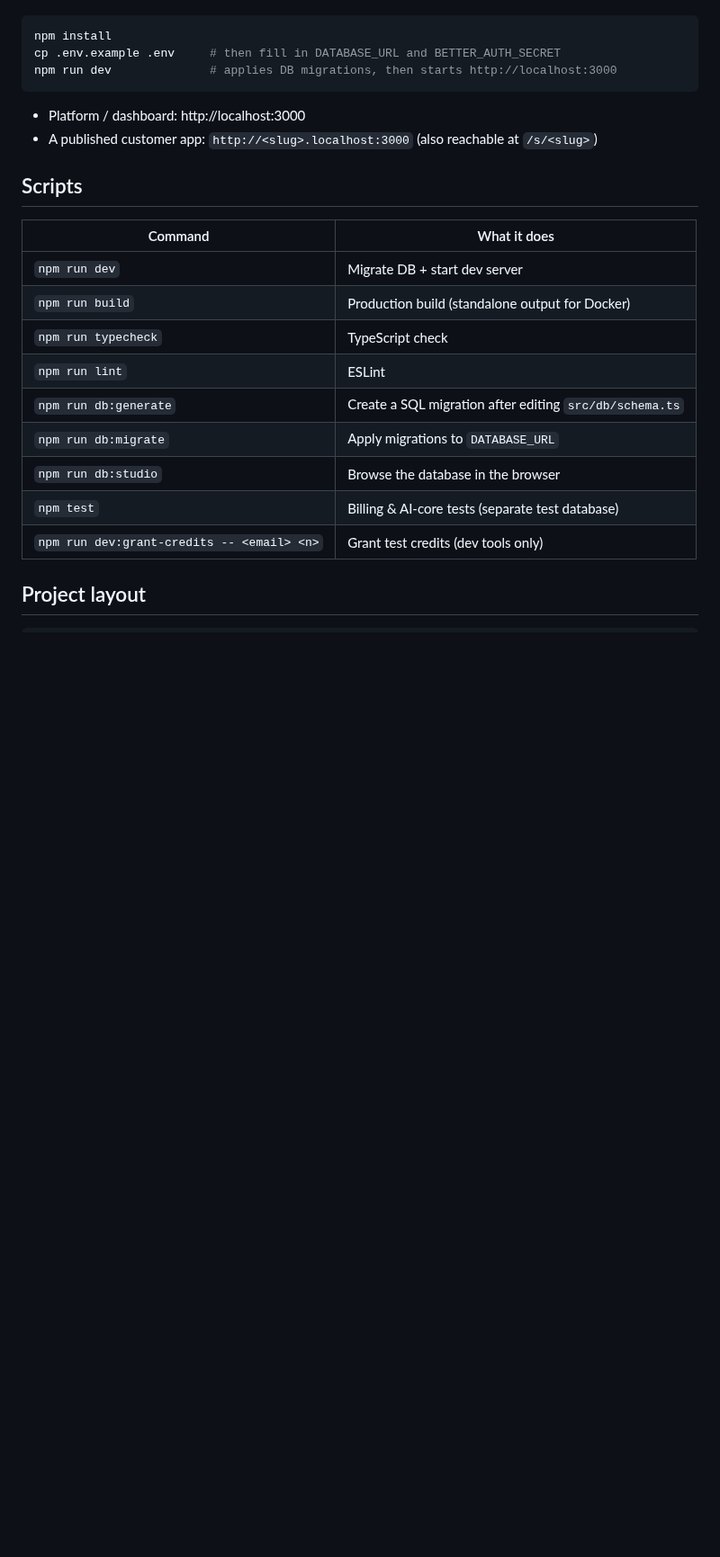
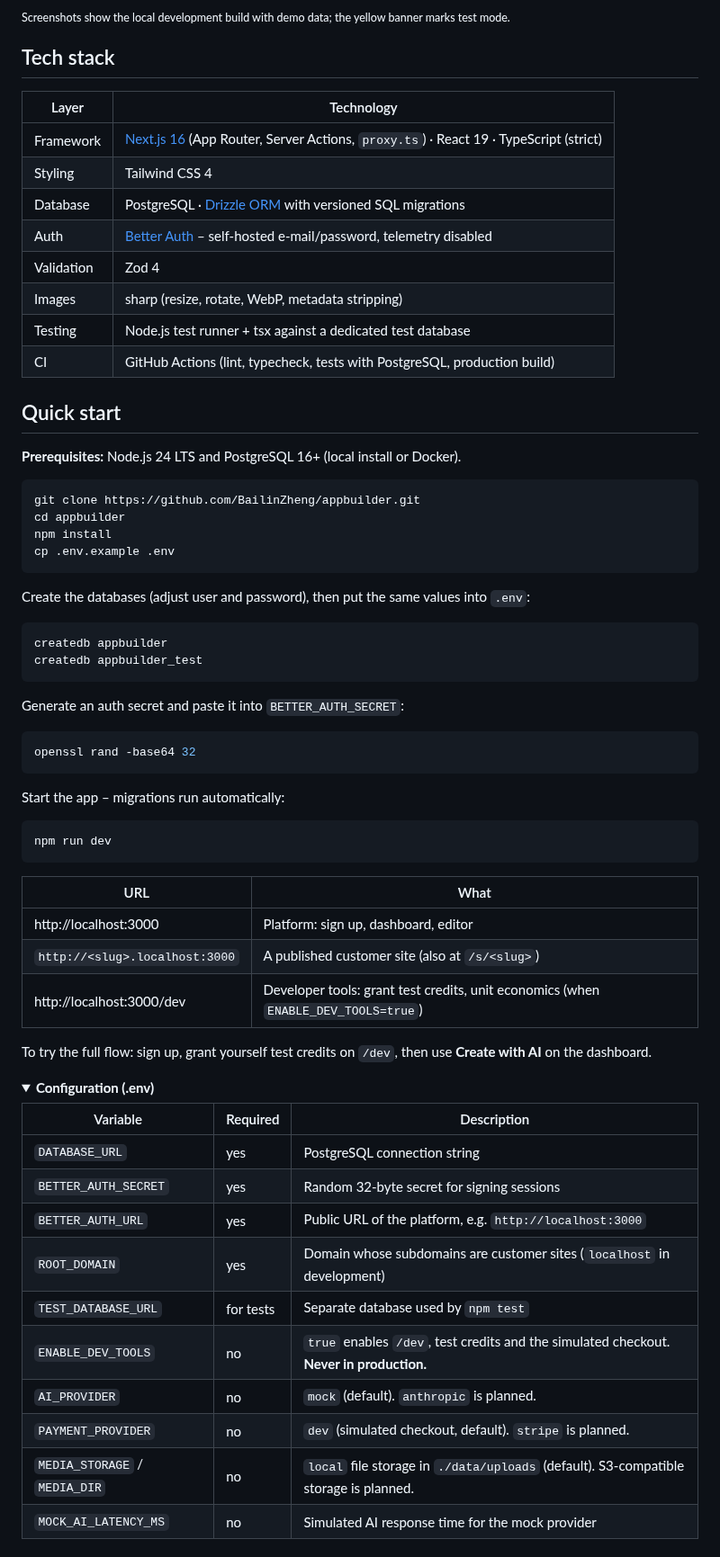
Before and after one commit to BailinZheng/appbuilder, a Markdown page: README.md, the part around one of its changes. Shown at 90% size. Drawn GitHub-style; folded sections open; blank space fills up the shorter version.

````diff
--- a/README.md
+++ b/README.md
@@ -19,25 +55,69 @@ Requirements (already installed on this machine): Node.js 24 LTS, Git, PostgreSQ
+<sub>Screenshots show the local development build with demo data; the yellow banner marks test mode.</sub>
+
+## Tech stack
+
+| Layer | Technology |
+|---|---|
+| Framework | [Next.js 16](https://nextjs.org) (App Router, Server Actions, `proxy.ts`) · React 19 · TypeScript (strict) |
+| Styling | Tailwind CSS 4 |
+| Database | PostgreSQL · [Drizzle ORM](https://orm.drizzle.team) with versioned SQL migrations |
+| Auth | [Better Auth](https://www.better-auth.com) – self-hosted e-mail/password, telemetry disabled |
+| Validation | Zod 4 |
+| Images | sharp (resize, rotate, WebP, metadata stripping) |
+| Testing | Node.js test runner + tsx against a dedicated test database |
+| CI | GitHub Actions (lint, typecheck, tests with PostgreSQL, production build) |
+
+## Quick start
+
+**Prerequisites:** Node.js 24 LTS and PostgreSQL 16+ (local install or Docker).
 
 ```bash
+git clone https://github.com/BailinZheng/appbuilder.git
+cd appbuilder
 npm install
-cp .env.example .env     # then fill in DATABASE_URL and BETTER_AUTH_SECRET
-npm run dev              # applies DB migrations, then starts http://localhost:3000
+cp .env.example .env
 ```
 
-- Platform / dashboard: http://localhost:3000
-- A published customer app: `http://<slug>.localhost:3000` (also reachable at `/s/<slug>`)
+Create the databases (adjust user and password), then put the same values into `.env`:
 
-## Scripts
+```bash
+createdb appbuilder
+createdb appbuilder_test
+```
 
-| Command               | What it does                                           |
-|-----------------------|--------------------------------------------------------|
-| `npm run dev`         | Migrate DB + start dev server                          |
-| `npm run build`       | Production build (standalone output for Docker)        |
-| `npm run typecheck`   | TypeScript check                                       |
-| `npm run lint`        | ESLint                                                 |
-| `npm run db:generate` | Create a SQL migration after editing `src/db/schema.ts` |
-| `npm run db:migrate`  | Apply migrations to `DATABASE_URL`                     |
-| `npm run db:studio`   | Browse the database in the browser                     |
-| `npm test`            | Billing & AI-core tests (separate test database)       |
-| `npm run dev:grant-credits -- <email> <n>` | Grant test credits (dev tools only) |
+Generate an auth secret and paste it into `BETTER_AUTH_SECRET`:
 
-## Project layout
+```bash
+openssl rand -base64 32
+```
+
+Start the app – migrations run automatically:
+
+```bash
+npm run dev
+```
+
+| URL | What |
+|---|---|
+| http://localhost:3000 | Platform: sign up, dashboard, editor |
+| `http://<slug>.localhost:3000` | A published customer site (also at `/s/<slug>`) |
+| http://localhost:3000/dev | Developer tools: grant test credits, unit economics (when `ENABLE_DEV_TOOLS=true`) |
+
+To try the full flow: sign up, grant yourself test credits on `/dev`, then use **Create with AI** on the dashboard.
+
+<details>
+<summary><b>Configuration (.env)</b></summary>
+
+| Variable | Required | Description |
+|---|---|---|
+| `DATABASE_URL` | yes | PostgreSQL connection string |
+| `BETTER_AUTH_SECRET` | yes | Random 32-byte secret for signing sessions |
+| `BETTER_AUTH_URL` | yes | Public URL of the platform, e.g. `http://localhost:3000` |
+| `ROOT_DOMAIN` | yes | Domain whose subdomains are customer sites (`localhost` in development) |
+| `TEST_DATABASE_URL` | for tests | Separate database used by `npm test` |
+| `ENABLE_DEV_TOOLS` | no | `true` enables `/dev`, test credits and the simulated checkout. **Never in production.** |
+| `AI_PROVIDER` | no | `mock` (default). `anthropic` is planned. |
+| `PAYMENT_PROVIDER` | no | `dev` (simulated checkout, default). `stripe` is planned. |
+| `MEDIA_STORAGE` / `MEDIA_DIR` | no | `local` file storage in `./data/uploads` (default). S3-compatible storage is planned. |
+| `MOCK_AI_LATENCY_MS` | no | Simulated AI response time for the mock provider |
+
````
Also changed, not shown: other parts of README.md (+131 -120 lines), .github/PULL_REQUEST_TEMPLATE.md (added, +15 -0 lines), CODE_OF_CONDUCT.md (added, +42 -0 lines), CONTRIBUTING.md (added, +57 -0 lines), SECURITY.md (added, +37 -0 lines), docs/ARCHITECTURE.md (added, +153 -0 lines), docs/screenshots/billing.jpg (added), docs/screenshots/dashboard.jpg (added), docs/screenshots/editor-ai.jpg (added), docs/screenshots/mobile-site.jpg (added), 8 other files.
